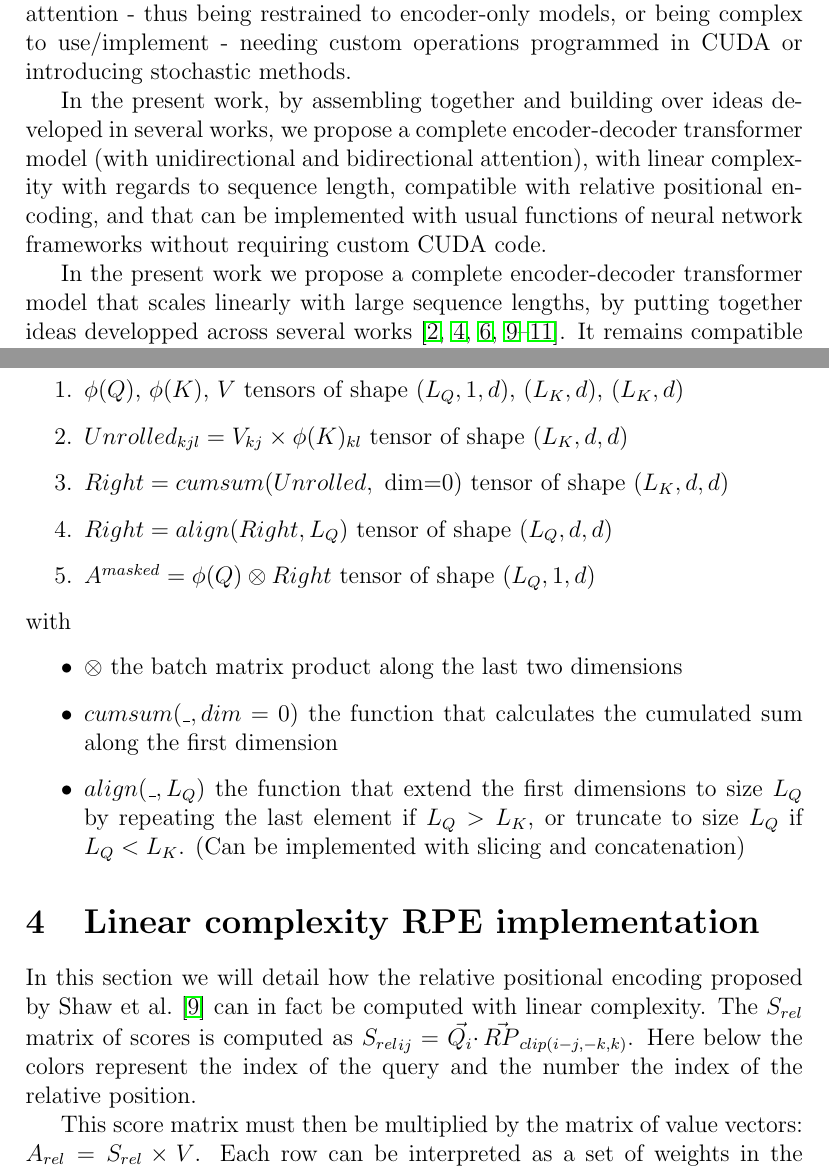
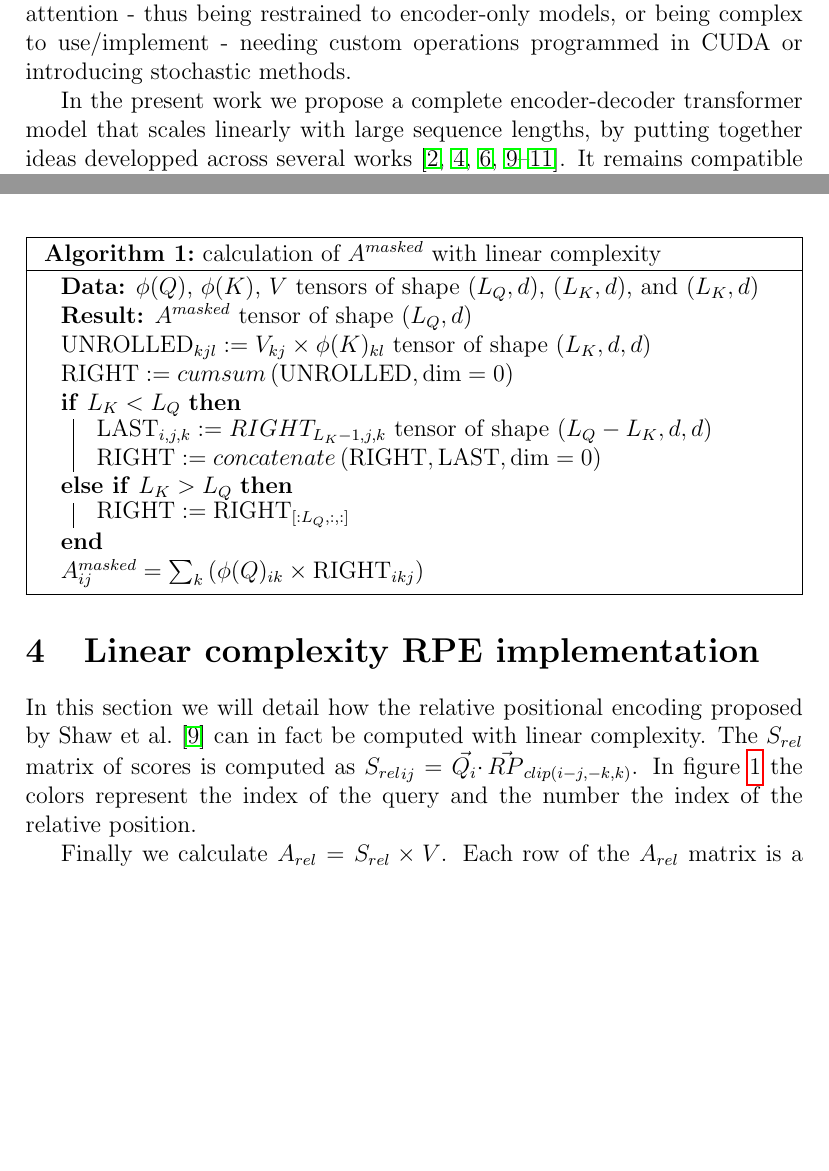
Before and after one commit to ScalableTransformer/Scaleformer, a LaTeX paper (paper/paper-scaleformer.tex, which reads paper/paper-scaleformer.sty, paper/sections/01-introduction.tex, paper/sections/03-masked-attention.tex): two parts of pages 2 and 7 of 15, joined at a grey line, cut so that both start at the same text, the shorter picture padded with empty space. Compiled offline with pdfLaTeX.

Commit message:
minor changes to add algorithm package

```diff
--- a/paper/paper-scaleformer.sty
+++ b/paper/paper-scaleformer.sty
@@ -18,6 +18,10 @@
 \usepackage[numbers,sort&compress]{natbib}
 \bibliographystyle{plainnat}
 
+% for algorithms
+\usepackage[]{algorithm2e}
+\RestyleAlgo{boxruled}
+
 %%%%%%%%%%%%%%%%%%%%%%%%%%%%%%%%%%%%%%%%%%%%%%%%%%%%%%%%%%%%%%%%%%%%%%%%%%%%%%%%
 % TITLE
 %%%%%%%%%%%%%%%%%%%%%%%%%%%%%%%%%%%%%%%%%%%%%%%%%%%%%%%%%%%%%%%%%%%%%%%%%%%%%%%%
--- a/paper/sections/01-introduction.tex
+++ b/paper/sections/01-introduction.tex
@@ -4,8 +4,6 @@
 
 Ever since, significant research effort have been made to alleviate these problems. Several strategies have been proposed to reduce the quadratic complexity with sequence length, and the relative positional encoding further improved the performances of the model. These improvements have opened the path to the application of transformers to image analysis where scalability and positional invariance are of upmost importance. However most proposed architecture we are aware of only alleviated parts of the issues, by being incompatible with relative positional encoding, having no scheme for masked attention - thus being restrained to encoder-only models, or being complex to use/implement - needing custom operations programmed in CUDA or introducing stochastic methods.
 
-In the present work, by assembling together and building over ideas developed in several works, we propose a complete encoder-decoder transformer model (with unidirectional and bidirectional attention), with linear complexity with regards to sequence length, compatible with relative positional encoding, and that can be implemented with usual functions of neural network frameworks without requiring custom CUDA code.
-
 In the present work we propose a complete encoder-decoder transformer model that scales linearly with large sequence lengths, by putting together ideas developped across several works \cite{vaswani2017attention,shen2020efficient,katharopoulos2020transformers,choromanski2021rethinking,shaw2018selfattention,horn2021translational}. It remains compatible with relative positional encoding, and can be implemented with usual functions of neural network frameworks without requiring custom CUDA code.
 
 \endinput
--- a/paper/sections/03-masked-attention.tex
+++ b/paper/sections/03-masked-attention.tex
@@ -59,34 +59,19 @@ In this work we make use of these ideas to implement the calculation of
 
-\begin{enumerate}
-\def\labelenumi{\arabic{enumi}.}
-\item
-$\phi(Q)$, $\phi(K)$, $V$ tensors of shape $(L_Q, 1, d)$,
-$(L_K, d)$, $(L_K, d)$
-\item
-$Unrolled_{kjl} = V_{kj} \times \phi(K)_{kl}$ tensor of shape
-$(L_K, d, d)$
-\item
-$Right = cumsum(Unrolled,\text{ dim=0})$ tensor of shape
-$(L_K, d, d)$
-\item
-$Right = align(Right, L_Q)$ tensor of shape $(L_Q, d, d)$
-\item
-$A^{masked} = \phi(Q) \otimes Right$ tensor of shape $(L_Q, 1, d)$
-\end{enumerate}
-
-\noindent{}with
-
-\begin{itemize}
-\item
-$\otimes$ the batch matrix product along the last two dimensions
-\item
-$cumsum(\_, dim=0)$ the function that calculates the cumulated sum
-along the first dimension
-\item
-$align(\_, L_Q)$ the function that extend the first dimensions to
-size $L_Q$ by repeating the last element if $L_Q > L_K$, or
-truncate to size $L_Q$ if $L_Q < L_K$. (Can be implemented with
-slicing and concatenation)
-\end{itemize}
-
-\endinput
+\begin{algorithm}[H]
+	\caption{calculation of $A^{masked}$ with linear complexity}
+	\label{alg:A_masked}
+	\KwData{$\phi(Q)$, $\phi(K)$, $V$ tensors of shape $(L_Q, d)$, $(L_K, d)$, and $(L_K, d)$}
+	\KwResult{$A^{masked}$ tensor of shape $(L_Q, d)$}
+	$\text{UNROLLED}_{kjl} := V_{kj} \times \phi(K)_{kl}$ tensor of shape $(L_K, d, d)$\\
+	$\text{RIGHT} := cumsum\left(\text{UNROLLED}, \text{dim}=0\right)$\\
+	\uIf{$L_{K} < L_{Q}$}
+	{
+		$\text{LAST}_{i,j,k} := RIGHT_{L_K-1,j,k}$ tensor of shape $(L_Q - L_K, d, d)$\\
+		$\text{RIGHT} := concatenate\left(\text{RIGHT}, \text{LAST}, \text{dim}=0\right)$
+	}
+	\ElseIf{$L_{K} > L_{Q}$}
+	{
+		$\text{RIGHT} := \text{RIGHT}_{[:L_Q, :, :]}$
+	}
+	$A^{masked}_{ij} = \sum_k \left( \phi(Q)_{ik} \times \text{RIGHT}_{ikj} \right)$
+\end{algorithm}
--- a/paper/sections/04-rpe-implementation.tex
+++ b/paper/sections/04-rpe-implementation.tex
@@ -4,19 +4,17 @@ implementation}
 In this section we will detail how the relative positional encoding
  proposed by \citet{shaw2018selfattention}
 can in fact be computed with linear complexity. The $S_{rel}$ matrix of scores is computed as
-${S_{rel}}_{ij} = \vec{Q_i} \cdotp \vec{RP}_{clip(i-j, -k, k)}$. Here
-below the colors represent the index of the query and the number the
+${S_{rel}}_{ij} = \vec{Q_i} \cdotp \vec{RP}_{clip(i-j, -k, k)}$. In figure \ref{fig:S_rel} the colors represent the index of the query and the number the
 index of the relative position.
 
 \begin{figure}
 \centering
 \includegraphics[width=0.9\linewidth]{images/S_rel.png}
 \caption{$S_{rel}$ calculation}
+\label{fig:S_rel}
 \end{figure}
 
-This score matrix must then be multiplied by the matrix of value
-vectors: $A_{rel} = S_{rel} \times V$. Each row can be interpreted as
-a set of weights in the weighted sum of the value vectors.
+Finally we calculate $A_{rel} = S_{rel} \times V$. Each row of the $A_{rel}$ matrix is a weighted sum of the value vectors $V_i$. Each row of $S_{rel}$ is a set of weights.
 
 \begin{figure}
 \centering
```
Also changed, not shown: paper/paper-scaleformer.pdf, paper/sections/03-masked-attention.tex (2 more changed lines), paper/sections/04-rpe-implementation.tex (14 more changed lines).
